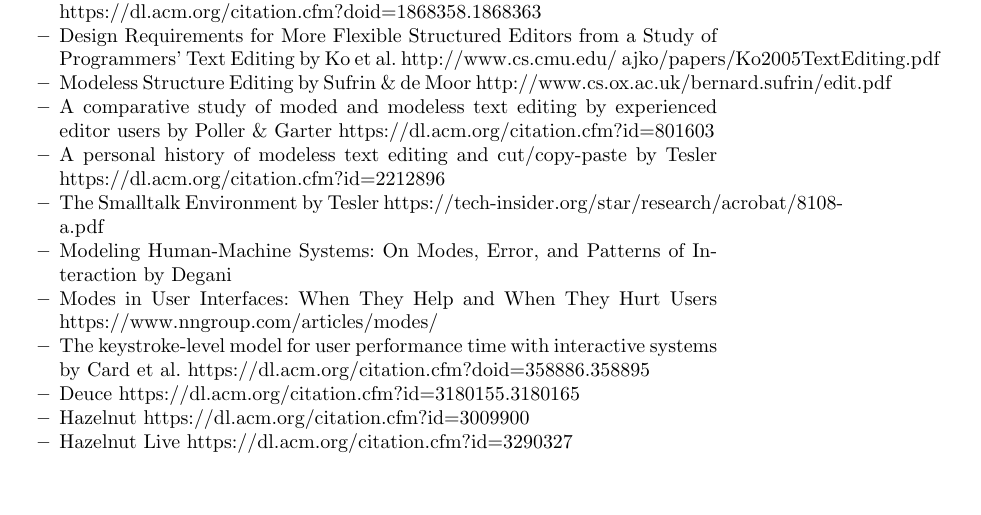
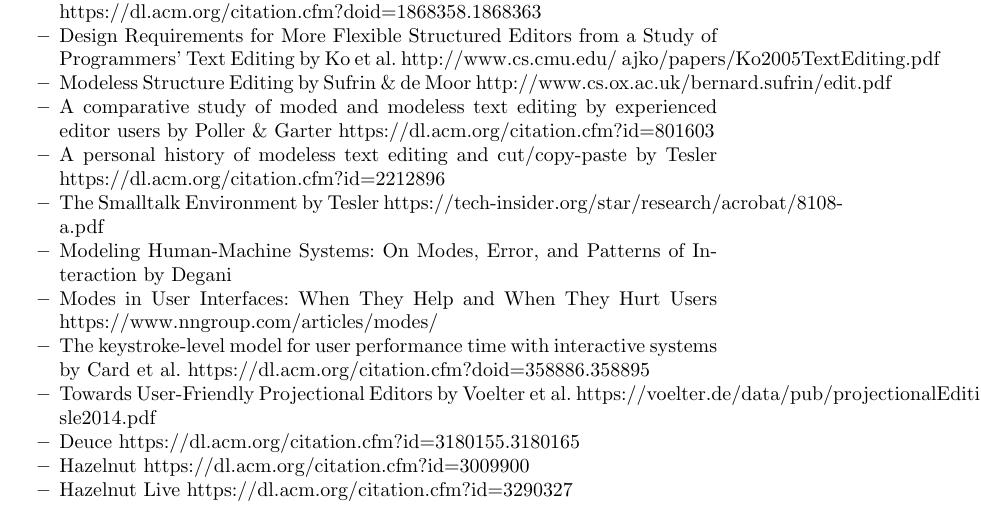
Before and after one commit to hazelgrove/tfp19, a LaTeX paper (samplepaper.tex): part of page 2 of 4, cut so that both start at the same text, the shorter picture padded with empty space. Compiled offline with pdfLaTeX.

Commit message:
Add Towards User-Friendly Projectional Editors

```diff
--- a/samplepaper.tex
+++ b/samplepaper.tex
@@ -79,6 +79,7 @@
 \item Modeling Human-Machine Systems: On Modes, Error, and Patterns of Interaction by Degani % https://ti.arc.nasa.gov/m/profile/adegani/Degani_Thesis.pdf
 \item Modes in User Interfaces: When They Help and When They Hurt Users \url{https://www.nngroup.com/articles/modes/}
 \item The keystroke-level model for user performance time with interactive systems by Card et al. \url{https://dl.acm.org/citation.cfm?doid=358886.358895}
+\item Towards User-Friendly Projectional Editors by Voelter et al. \url{https://voelter.de/data/pub/projectionalEditing-sle2014.pdf}
 
 \item Deuce \url{https://dl.acm.org/citation.cfm?id=3180155.3180165}
 \item Hazelnut \url{https://dl.acm.org/citation.cfm?id=3009900}
```
